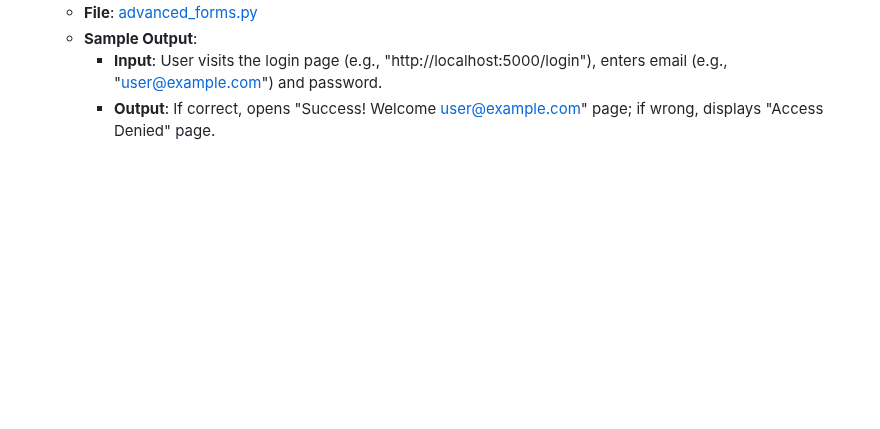
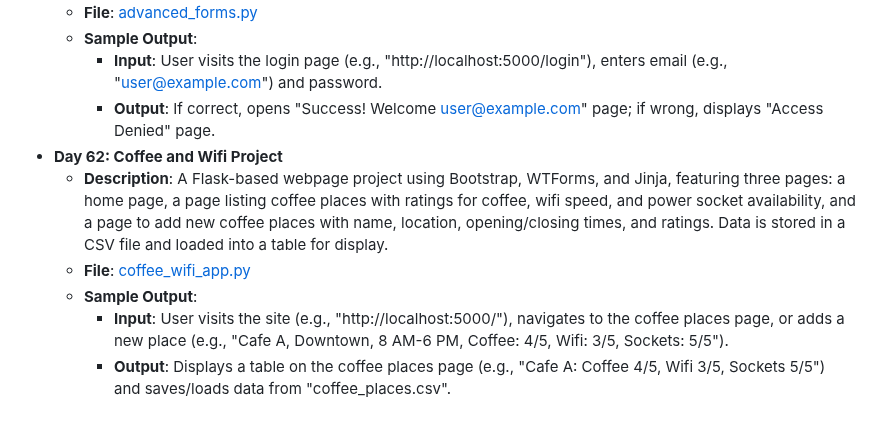
Before and after one commit to vaibhav-vai/100-Days-of-Python, a Markdown page: README.md, the part around the change. Rendered like a GitHub page; blank space fills up the shorter version.

Commit message:
Updated Day 62 in README.md

```diff
--- a/README.md
+++ b/README.md
@@ -353,3 +353,9 @@ My journey through the "100 Days of Code - Python Bootcamp" by Angela Yu.
   - **Sample Output**:
     - **Input**: User visits the login page (e.g., "http://localhost:5000/login"), enters email (e.g., "user@example.com") and password.
     - **Output**: If correct, opens "Success! Welcome user@example.com" page; if wrong, displays "Access Denied" page.
+- **Day 62: Coffee and Wifi Project**
+  - **Description**: A Flask-based webpage project using Bootstrap, WTForms, and Jinja, featuring three pages: a home page, a page listing coffee places with ratings for coffee, wifi speed, and power socket availability, and a page to add new coffee places with name, location, opening/closing times, and ratings. Data is stored in a CSV file and loaded into a table for display.
+  - **File**: [coffee_wifi_app.py](Day62_CoffeeAndWifiProject/main.py)
+  - **Sample Output**:
+    - **Input**: User visits the site (e.g., "http://localhost:5000/"), navigates to the coffee places page, or adds a new place (e.g., "Cafe A, Downtown, 8 AM-6 PM, Coffee: 4/5, Wifi: 3/5, Sockets: 5/5").
+    - **Output**: Displays a table on the coffee places page (e.g., "Cafe A: Coffee 4/5, Wifi 3/5, Sockets 5/5") and saves/loads data from "coffee_places.csv".
```
